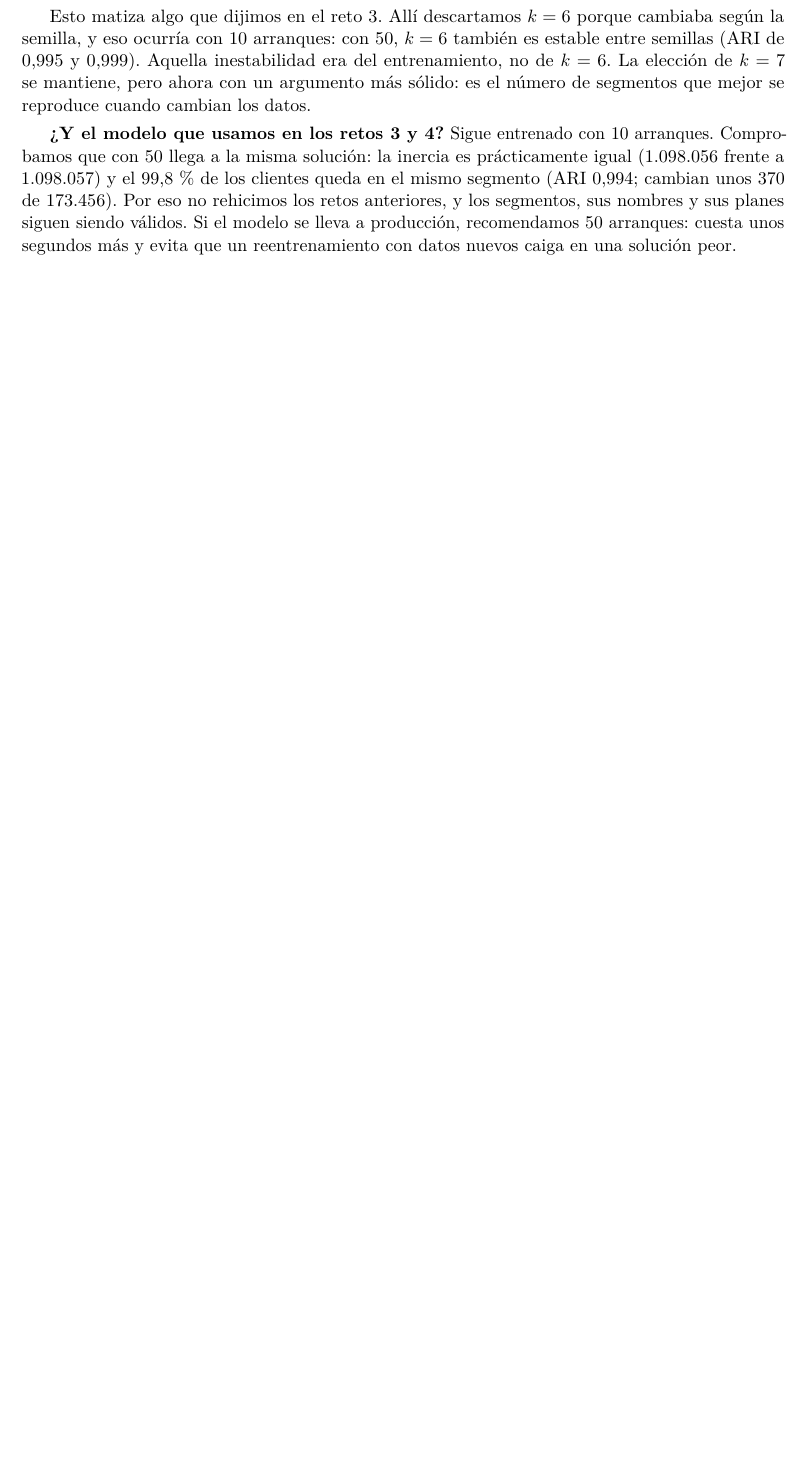
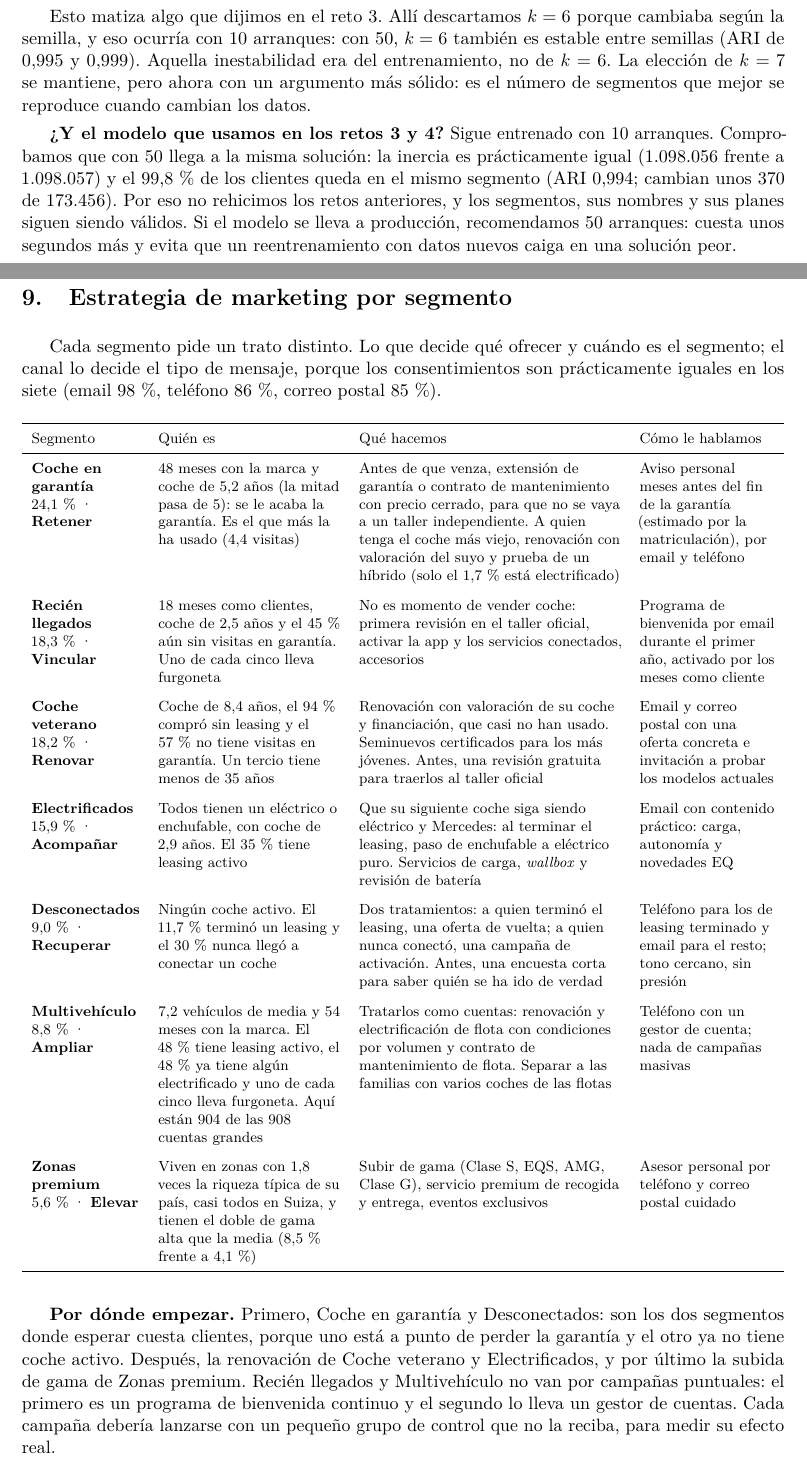
Before and after one commit to Viiktor08/Malackathon2026, a LaTeX document (informe/informe.tex): part of page 11 of 12 before the commit and two parts of pages 11 and 12 of 13 after it, the two joined at a grey line, cut so that both start at the same text, the shorter picture padded with empty space. Compiled offline with pdfLaTeX.

Commit message:
Informe: estrategia de marketing por segmento

```diff
--- a/informe/informe.tex
+++ b/informe/informe.tex
@@ -335,6 +335,36 @@ Esto matiza algo que dijimos en el reto 3. Allí descartamos $k=6$ porque cambia
 
 \textbf{¿Y el modelo que usamos en los retos 3 y 4?} Sigue entrenado con 10 arranques. Comprobamos que con 50 llega a la misma solución: la inercia es prácticamente igual (1.098.056 frente a 1.098.057) y el 99,8\,\% de los clientes queda en el mismo segmento (ARI 0,994; cambian unos 370 de 173.456). Por eso no rehicimos los retos anteriores, y los segmentos, sus nombres y sus planes siguen siendo válidos. Si el modelo se lleva a producción, recomendamos 50 arranques: cuesta unos segundos más y evita que un reentrenamiento con datos nuevos caiga en una solución peor.
 
+\clearpage
+\section{Estrategia de marketing por segmento}
+
+Cada segmento pide un trato distinto. Lo que decide qué ofrecer y cuándo es el segmento; el canal lo decide el tipo de mensaje, porque los consentimientos son prácticamente iguales en los siete (email 98\,\%, teléfono 86\,\%, correo postal 85\,\%).
+
+\begin{table}[H]
+\centering\footnotesize
+\begin{tabularx}{\linewidth}{>{\raggedright\arraybackslash}p{2.3cm}>{\raggedright\arraybackslash}p{3.9cm}L>{\raggedright\arraybackslash}p{2.9cm}}
+\toprule
+Segmento & Quién es & Qué hacemos & Cómo le hablamos \\
+\midrule
+\textbf{Coche en garantía} \newline 24,1\,\% · \textbf{Retener} & 48 meses con la marca y coche de 5,2 años (la mitad pasa de 5): se le acaba la garantía. Es el que más la ha usado (4,4 visitas) & Antes de que venza, extensión de garantía o contrato de mantenimiento con precio cerrado, para que no se vaya a un taller independiente. A quien tenga el coche más viejo, renovación con valoración del suyo y prueba de un híbrido (solo el 1,7\,\% está electrificado) & Aviso personal meses antes del fin de la garantía (estimado por la matriculación), por email y teléfono \\
+\addlinespace
+\textbf{Recién llegados} \newline 18,3\,\% · \textbf{Vincular} & 18 meses como clientes, coche de 2,5 años y el 45\,\% aún sin visitas en garantía. Uno de cada cinco lleva furgoneta & No es momento de vender coche: primera revisión en el taller oficial, activar la app y los servicios conectados, accesorios & Programa de bienvenida por email durante el primer año, activado por los meses como cliente \\
+\addlinespace
+\textbf{Coche veterano} \newline 18,2\,\% · \textbf{Renovar} & Coche de 8,4 años, el 94\,\% compró sin leasing y el 57\,\% no tiene visitas en garantía. Un tercio tiene menos de 35 años & Renovación con valoración de su coche y financiación, que casi no han usado. Seminuevos certificados para los más jóvenes. Antes, una revisión gratuita para traerlos al taller oficial & Email y correo postal con una oferta concreta e invitación a probar los modelos actuales \\
+\addlinespace
+\textbf{Electrificados} \newline 15,9\,\% · \textbf{Acompañar} & Todos tienen un eléctrico o enchufable, con coche de 2,9 años. El 35\,\% tiene leasing activo & Que su siguiente coche siga siendo eléctrico y Mercedes: al terminar el leasing, paso de enchufable a eléctrico puro. Servicios de carga, \textit{wallbox} y revisión de batería & Email con contenido práctico: carga, autonomía y novedades EQ \\
+\addlinespace
+\textbf{Desconectados} \newline 9,0\,\% · \textbf{Recuperar} & Ningún coche activo. El 11,7\,\% terminó un leasing y el 30\,\% nunca llegó a conectar un coche & Dos tratamientos: a quien terminó el leasing, una oferta de vuelta; a quien nunca conectó, una campaña de activación. Antes, una encuesta corta para saber quién se ha ido de verdad & Teléfono para los de leasing terminado y email para el resto; tono cercano, sin presión \\
+\addlinespace
+\textbf{Multivehículo} \newline 8,8\,\% · \textbf{Ampliar} & 7,2 vehículos de media y 54 meses con la marca. El 48\,\% tiene leasing activo, el 48\,\% ya tiene algún electrificado y uno de cada cinco lleva furgoneta. Aquí están 904 de las 908 cuentas grandes & Tratarlos como cuentas: renovación y electrificación de flota con condiciones por volumen y contrato de mantenimiento de flota. Separar a las familias con varios coches de las flotas & Teléfono con un gestor de cuenta; nada de campañas masivas \\
+\addlinespace
+\textbf{Zonas premium} \newline 5,6\,\% · \textbf{Elevar} & Viven en zonas con 1,8 veces la riqueza típica de su país, casi todos en Suiza, y tienen el doble de gama alta que la media (8,5\,\% frente a 4,1\,\%) & Subir de gama (Clase S, EQS, AMG, Clase G), servicio premium de recogida y entrega, eventos exclusivos & Asesor personal por teléfono y correo postal cuidado \\
+\bottomrule
+\end{tabularx}
+\end{table}
+
+\textbf{Por dónde empezar.} Primero, Coche en garantía y Desconectados: son los dos segmentos donde esperar cuesta clientes, porque uno está a punto de perder la garantía y el otro ya no tiene coche activo. Después, la renovación de Coche veterano y Electrificados, y por último la subida de gama de Zonas premium. Recién llegados y Multivehículo no van por campañas puntuales: el primero es un programa de bienvenida continuo y el segundo lo lleva un gestor de cuentas. Cada campaña debería lanzarse con un pequeño grupo de control que no la reciba, para medir su efecto real.
+
 \section{Resultado final}
 
 Partimos de 302.850 filas cliente-vehículo y terminamos con \textbf{siete segmentos de clientes}, cada uno con un rasgo claro y una acción concreta: retener, vincular, renovar, acompañar, recuperar, ampliar y elevar. Los retos avanzados los pusieron a prueba de tres formas distintas, y todas apuntan en la misma dirección:
```
Also changed, not shown: informe/informe.pdf.
